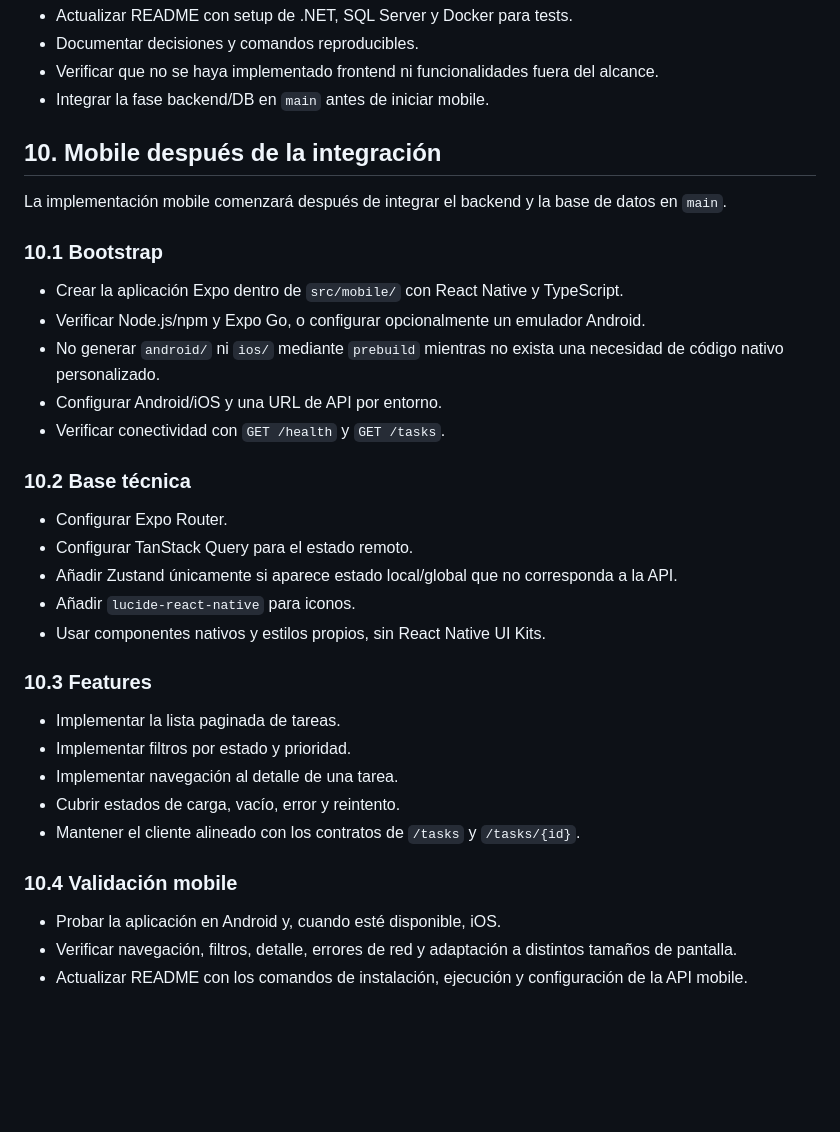
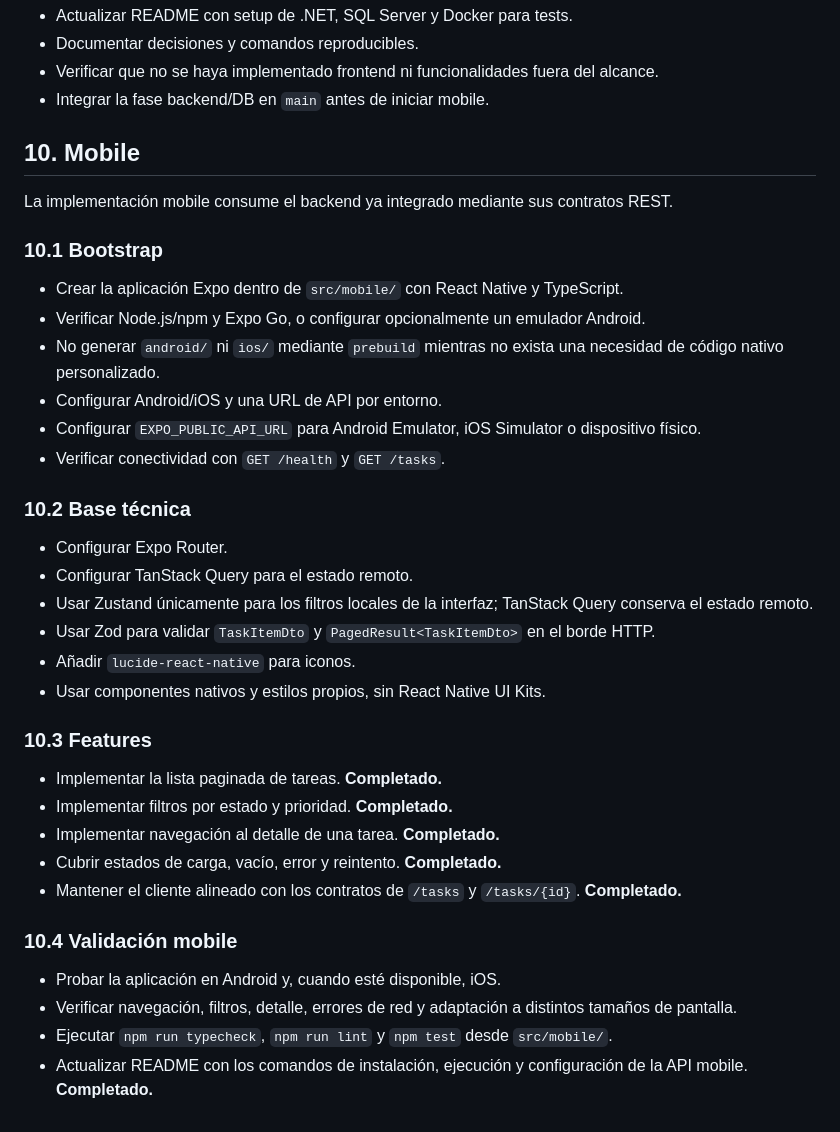
Before and after one commit to billy-arredondo/react-native-dotnet-challenge, a Markdown page: docs/implementation-plan.md, the part around the change. Drawn GitHub-style; blank space fills up the shorter version.

```diff
--- a/docs/implementation-plan.md
+++ b/docs/implementation-plan.md
@@ -89,9 +89,9 @@ Las pruebas de Infrastructure requieren Docker Engine. Si Docker no está dispon
 - Verificar que no se haya implementado frontend ni funcionalidades fuera del alcance.
 - Integrar la fase backend/DB en `main` antes de iniciar mobile.
 
-## 10. Mobile después de la integración
+## 10. Mobile
 
-La implementación mobile comenzará después de integrar el backend y la base de datos en `main`.
+La implementación mobile consume el backend ya integrado mediante sus contratos REST.
 
 ### 10.1 Bootstrap
 
@@ -99,26 +99,29 @@ La implementación mobile comenzará después de integrar el backend y la base d
 - Verificar Node.js/npm y Expo Go, o configurar opcionalmente un emulador Android.
 - No generar `android/` ni `ios/` mediante `prebuild` mientras no exista una necesidad de código nativo personalizado.
 - Configurar Android/iOS y una URL de API por entorno.
+- Configurar `EXPO_PUBLIC_API_URL` para Android Emulator, iOS Simulator o dispositivo físico.
 - Verificar conectividad con `GET /health` y `GET /tasks`.
 
 ### 10.2 Base técnica
 
 - Configurar Expo Router.
 - Configurar TanStack Query para el estado remoto.
-- Añadir Zustand únicamente si aparece estado local/global que no corresponda a la API.
+- Usar Zustand únicamente para los filtros locales de la interfaz; TanStack Query conserva el estado remoto.
+- Usar Zod para validar `TaskItemDto` y `PagedResult<TaskItemDto>` en el borde HTTP.
 - Añadir `lucide-react-native` para iconos.
 - Usar componentes nativos y estilos propios, sin React Native UI Kits.
 
 ### 10.3 Features
 
-- Implementar la lista paginada de tareas.
-- Implementar filtros por estado y prioridad.
-- Implementar navegación al detalle de una tarea.
-- Cubrir estados de carga, vacío, error y reintento.
-- Mantener el cliente alineado con los contratos de `/tasks` y `/tasks/{id}`.
+- Implementar la lista paginada de tareas. **Completado.**
+- Implementar filtros por estado y prioridad. **Completado.**
+- Implementar navegación al detalle de una tarea. **Completado.**
+- Cubrir estados de carga, vacío, error y reintento. **Completado.**
+- Mantener el cliente alineado con los contratos de `/tasks` y `/tasks/{id}`. **Completado.**
 
 ### 10.4 Validación mobile
 
 - Probar la aplicación en Android y, cuando esté disponible, iOS.
 - Verificar navegación, filtros, detalle, errores de red y adaptación a distintos tamaños de pantalla.
-- Actualizar README con los comandos de instalación, ejecución y configuración de la API mobile.
+- Ejecutar `npm run typecheck`, `npm run lint` y `npm test` desde `src/mobile/`.
+- Actualizar README con los comandos de instalación, ejecución y configuración de la API mobile. **Completado.**
```
Also changed, not shown: docs/architecture.md (+9 -2 lines).
